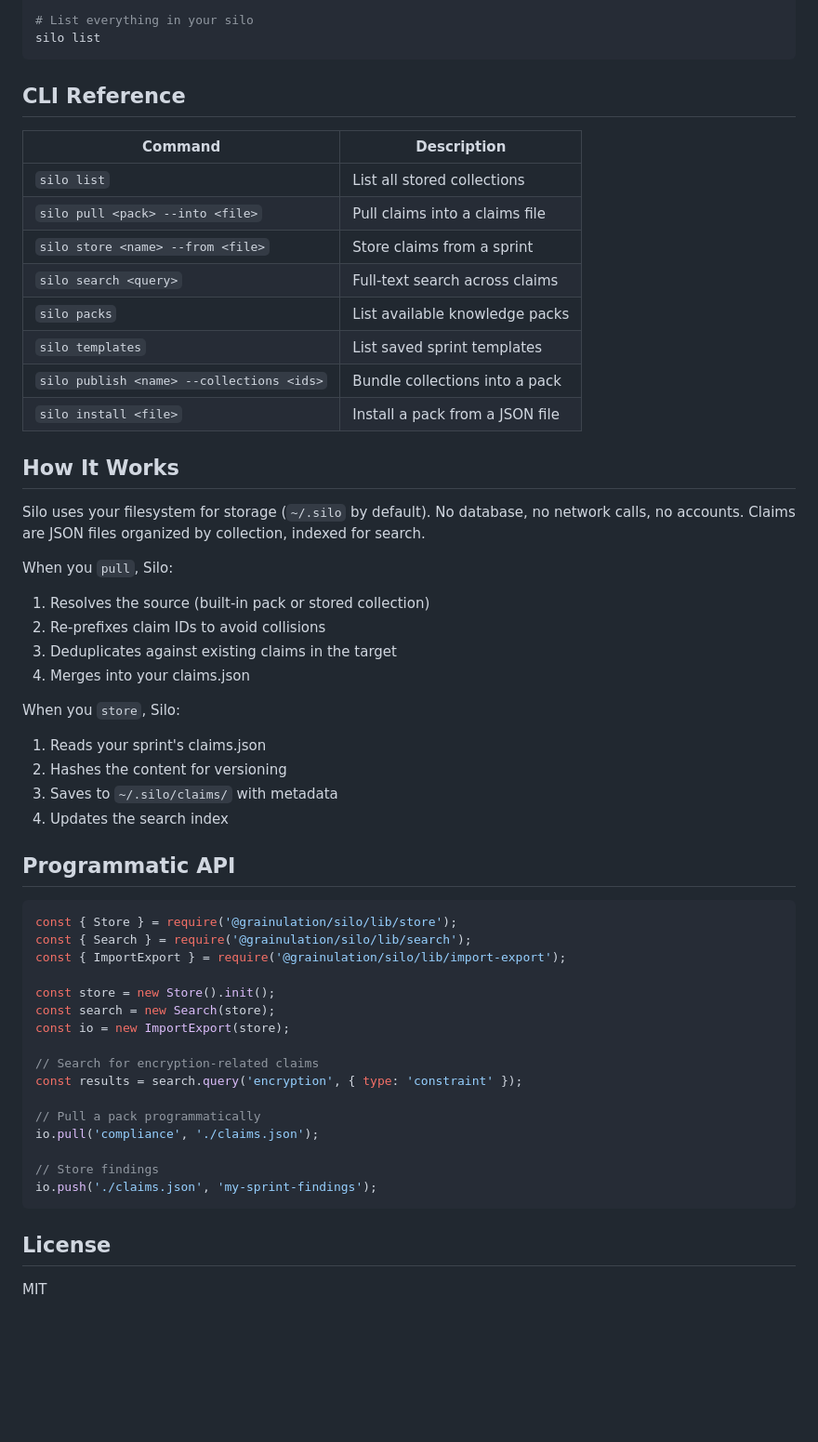
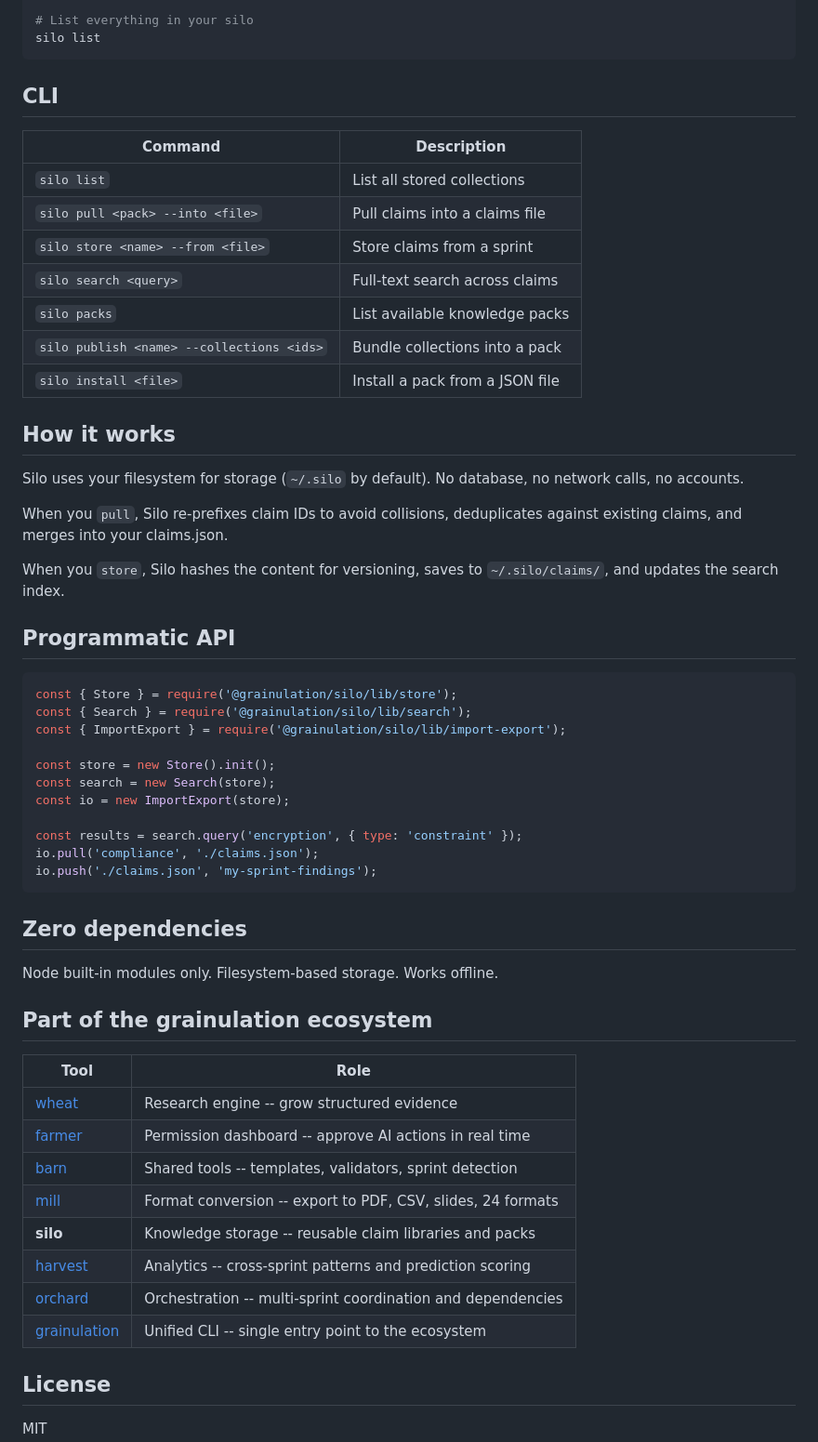
Before and after one commit to grainulation/silo, a Markdown page: README.md, the part around one of its changes. Shown at 93% size. Drawn GitHub-style; blank space fills up the shorter version.

Commit message:
docs: polish README with badges, consistent structure, ecosystem links

````diff
--- a/README.md
+++ b/README.md
@@ -56,7 +56,7 @@ silo store "q4-migration-findings" --from ./claims.json
 silo list
 ```
 
-## CLI Reference
+## CLI
 
 | Command | Description |
 |---------|-------------|
@@ -65,25 +65,16 @@ silo list
 | `silo store <name> --from <file>` | Store claims from a sprint |
 | `silo search <query>` | Full-text search across claims |
 | `silo packs` | List available knowledge packs |
-| `silo templates` | List saved sprint templates |
 | `silo publish <name> --collections <ids>` | Bundle collections into a pack |
 | `silo install <file>` | Install a pack from a JSON file |
 
-## How It Works
+## How it works
 
-Silo uses your filesystem for storage (`~/.silo` by default). No database, no network calls, no accounts. Claims are JSON files organized by collection, indexed for search.
+Silo uses your filesystem for storage (`~/.silo` by default). No database, no network calls, no accounts.
 
-When you `pull`, Silo:
-1. Resolves the source (built-in pack or stored collection)
-2. Re-prefixes claim IDs to avoid collisions
-3. Deduplicates against existing claims in the target
-4. Merges into your claims.json
+When you `pull`, Silo re-prefixes claim IDs to avoid collisions, deduplicates against existing claims, and merges into your claims.json.
 
-When you `store`, Silo:
-1. Reads your sprint's claims.json
-2. Hashes the content for versioning
-3. Saves to `~/.silo/claims/` with metadata
-4. Updates the search index
+When you `store`, Silo hashes the content for versioning, saves to `~/.silo/claims/`, and updates the search index.
 
 ## Programmatic API
 
@@ -96,15 +87,27 @@ const store = new Store().init();
 const search = new Search(store);
 const io = new ImportExport(store);
 
-// Search for encryption-related claims
 const results = search.query('encryption', { type: 'constraint' });
-
-// Pull a pack programmatically
 io.pull('compliance', './claims.json');
-
-// Store findings
 io.push('./claims.json', 'my-sprint-findings');
 ```
+
+## Zero dependencies
+
+Node built-in modules only. Filesystem-based storage. Works offline.
+
+## Part of the grainulation ecosystem
+
+| Tool | Role |
+|------|------|
+| [wheat](https://github.com/grainulation/wheat) | Research engine -- grow structured evidence |
+| [farmer](https://github.com/grainulation/farmer) | Permission dashboard -- approve AI actions in real time |
+| [barn](https://github.com/grainulation/barn) | Shared tools -- templates, validators, sprint detection |
+| [mill](https://github.com/grainulation/mill) | Format conversion -- export to PDF, CSV, slides, 24 formats |
+| **silo** | Knowledge storage -- reusable claim libraries and packs |
+| [harvest](https://github.com/grainulation/harvest) | Analytics -- cross-sprint patterns and prediction scoring |
+| [orchard](https://github.com/grainulation/orchard) | Orchestration -- multi-sprint coordination and dependencies |
+| [grainulation](https://github.com/grainulation/grainulation) | Unified CLI -- single entry point to the ecosystem |
 
 ## License
 
````
Also changed, not shown: other parts of README.md (+12 -12 lines).
